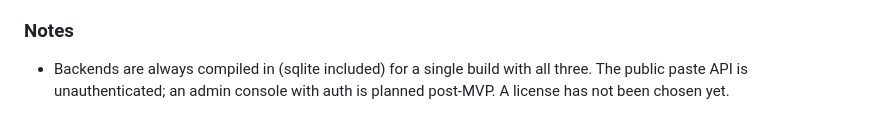
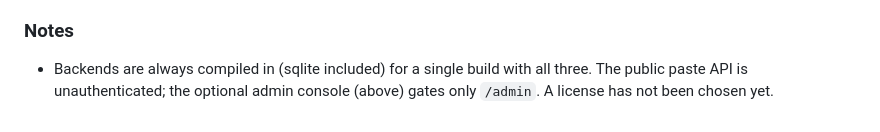
Before and after one commit to Rake-Pro/gopaste, a Markdown page: CHANGELOG.md, the part around the change. Drawn GitHub-style.

```diff
--- a/CHANGELOG.md
+++ b/CHANGELOG.md
@@ -89,5 +89,5 @@ Versioning aims to follow [Semantic Versioning](https://semver.org/).
 
 ### Notes
 - Backends are always compiled in (sqlite included) for a single build with all
-  three. The public paste API is unauthenticated; an admin console with auth is
-  planned post-MVP. A license has not been chosen yet.
+  three. The public paste API is unauthenticated; the optional admin console
+  (above) gates only `/admin`. A license has not been chosen yet.
```
Also changed, not shown: docs/AUTH.md (+4 -2 lines), docs/DESIGN.md (+2 -1 lines).
